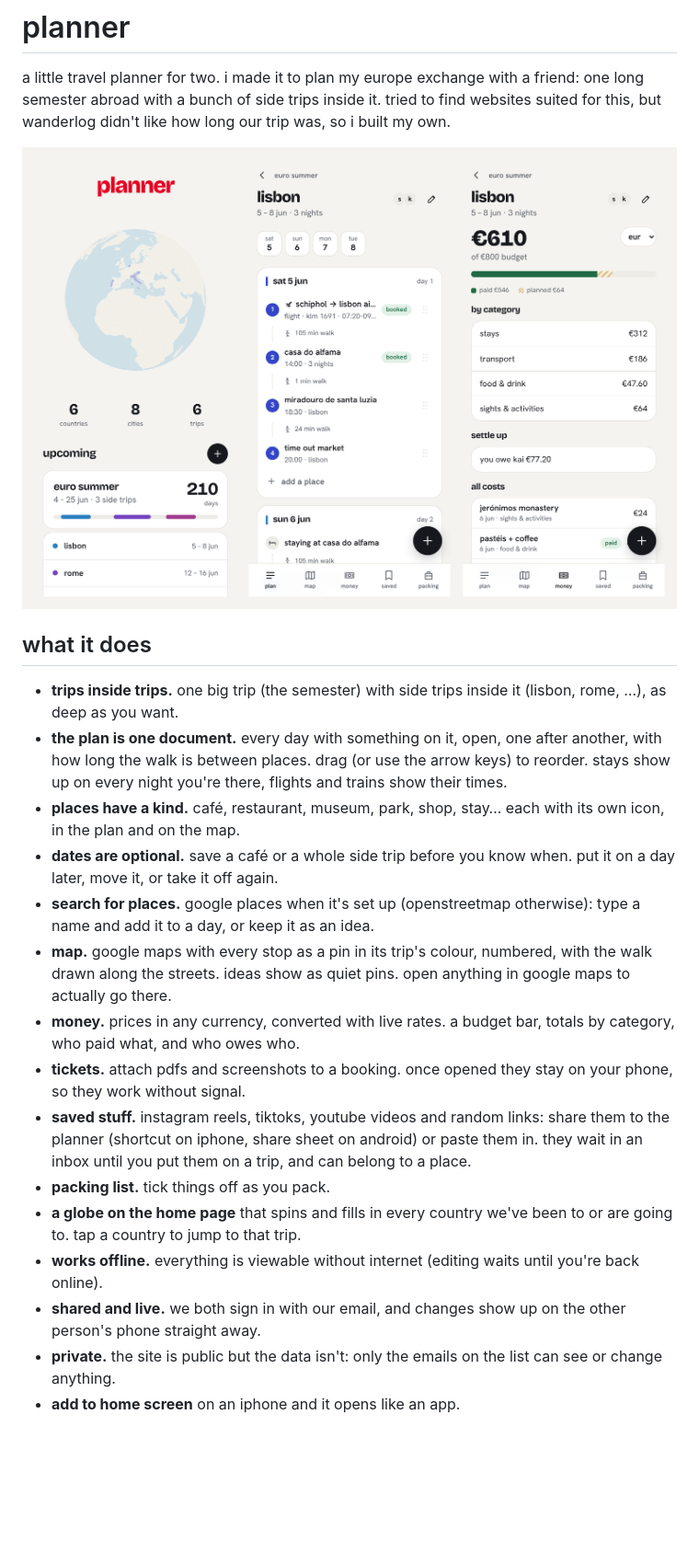
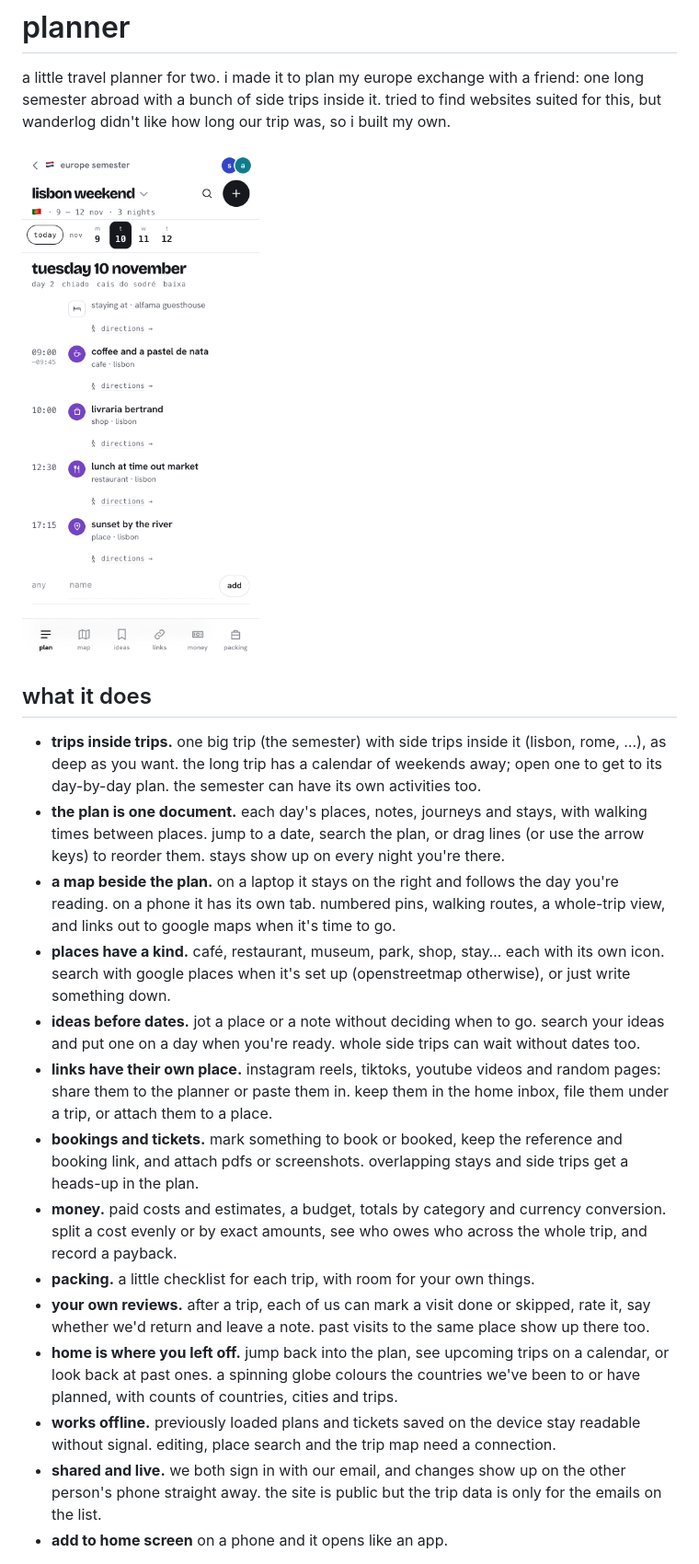
Before and after one commit to print-shanice/planner, a Markdown page: README.md, the part around one of its changes. Shown at 92% size. Drawn GitHub-style; pictures changed too: screenshots/phone.png; blank space fills up the shorter version.

```diff
--- a/README.md
+++ b/README.md
@@ -2,23 +2,22 @@
 
 a little travel planner for two. i made it to plan my europe exchange with a friend: one long semester abroad with a bunch of side trips inside it. tried to find websites suited for this, but wanderlog didn't like how long our trip was, so i built my own.
 
-![planner on a phone](screenshots/phone.png)
+<img src="screenshots/phone.png" alt="a day's plan in lisbon, with activities, times and the trip tabs" width="390" />
 
 ## what it does
 
-- **trips inside trips.** one big trip (the semester) with side trips inside it (lisbon, rome, …), as deep as you want.
-- **the plan is one document.** every day with something on it, open, one after another, with how long the walk is between places. drag (or use the arrow keys) to reorder. stays show up on every night you're there, flights and trains show their times.
-- **places have a kind.** café, restaurant, museum, park, shop, stay… each with its own icon, in the plan and on the map.
-- **dates are optional.** save a café or a whole side trip before you know when. put it on a day later, move it, or take it off again.
-- **search for places.** google places when it's set up (openstreetmap otherwise): type a name and add it to a day, or keep it as an idea.
-- **map.** google maps with every stop as a pin in its trip's colour, numbered, with the walk drawn along the streets. ideas show as quiet pins. open anything in google maps to actually go there.
-- **money.** prices in any currency, converted with live rates. a budget bar, totals by category, who paid what, and who owes who.
-- **tickets.** attach pdfs and screenshots to a booking. once opened they stay on your phone, so they work without signal.
-- **saved stuff.** instagram reels, tiktoks, youtube videos and random links: share them to the planner (shortcut on iphone, share sheet on android) or paste them in. they wait in an inbox until you put them on a trip, and can belong to a place.
-- **packing list.** tick things off as you pack.
-- **a globe on the home page** that spins and fills in every country we've been to or are going to. tap a country to jump to that trip.
-- **works offline.** everything is viewable without internet (editing waits until you're back online).
-- **shared and live.** we both sign in with our email, and changes show up on the other person's phone straight away.
-- **private.** the site is public but the data isn't: only the emails on the list can see or change anything.
-- **add to home screen** on an iphone and it opens like an app.
+- **trips inside trips.** one big trip (the semester) with side trips inside it (lisbon, rome, …), as deep as you want. the long trip has a calendar of weekends away; open one to get to its day-by-day plan. the semester can have its own activities too.
+- **the plan is one document.** each day's places, notes, journeys and stays, with walking times between places. jump to a date, search the plan, or drag lines (or use the arrow keys) to reorder them. stays show up on every night you're there.
+- **a map beside the plan.** on a laptop it stays on the right and follows the day you're reading. on a phone it has its own tab. numbered pins, walking routes, a whole-trip view, and links out to google maps when it's time to go.
+- **places have a kind.** café, restaurant, museum, park, shop, stay… each with its own icon. search with google places when it's set up (openstreetmap otherwise), or just write something down.
+- **ideas before dates.** jot a place or a note without deciding when to go. search your ideas and put one on a day when you're ready. whole side trips can wait without dates too.
+- **links have their own place.** instagram reels, tiktoks, youtube videos and random pages: share them to the planner or paste them in. keep them in the home inbox, file them under a trip, or attach them to a place.
+- **bookings and tickets.** mark something to book or booked, keep the reference and booking link, and attach pdfs or screenshots. overlapping stays and side trips get a heads-up in the plan.
+- **money.** paid costs and estimates, a budget, totals by category and currency conversion. split a cost evenly or by exact amounts, see who owes who across the whole trip, and record a payback.
+- **packing.** a little checklist for each trip, with room for your own things.
+- **your own reviews.** after a trip, each of us can mark a visit done or skipped, rate it, say whether we'd return and leave a note. past visits to the same place show up there too.
+- **home is where you left off.** jump back into the plan, see upcoming trips on a calendar, or look back at past ones. a spinning globe colours the countries we've been to or have planned, with counts of countries, cities and trips.
+- **works offline.** previously loaded plans and tickets saved on the device stay readable without signal. editing, place search and the trip map need a connection.
+- **shared and live.** we both sign in with our email, and changes show up on the other person's phone straight away. the site is public but the trip data is only for the emails on the list.
+- **add to home screen** on a phone and it opens like an app.
 
```
Also changed, not shown: other parts of README.md (+15 -43 lines), screenshots/home.png (added), screenshots/ideas.png (added), screenshots/money.png (added), 1 other file.
